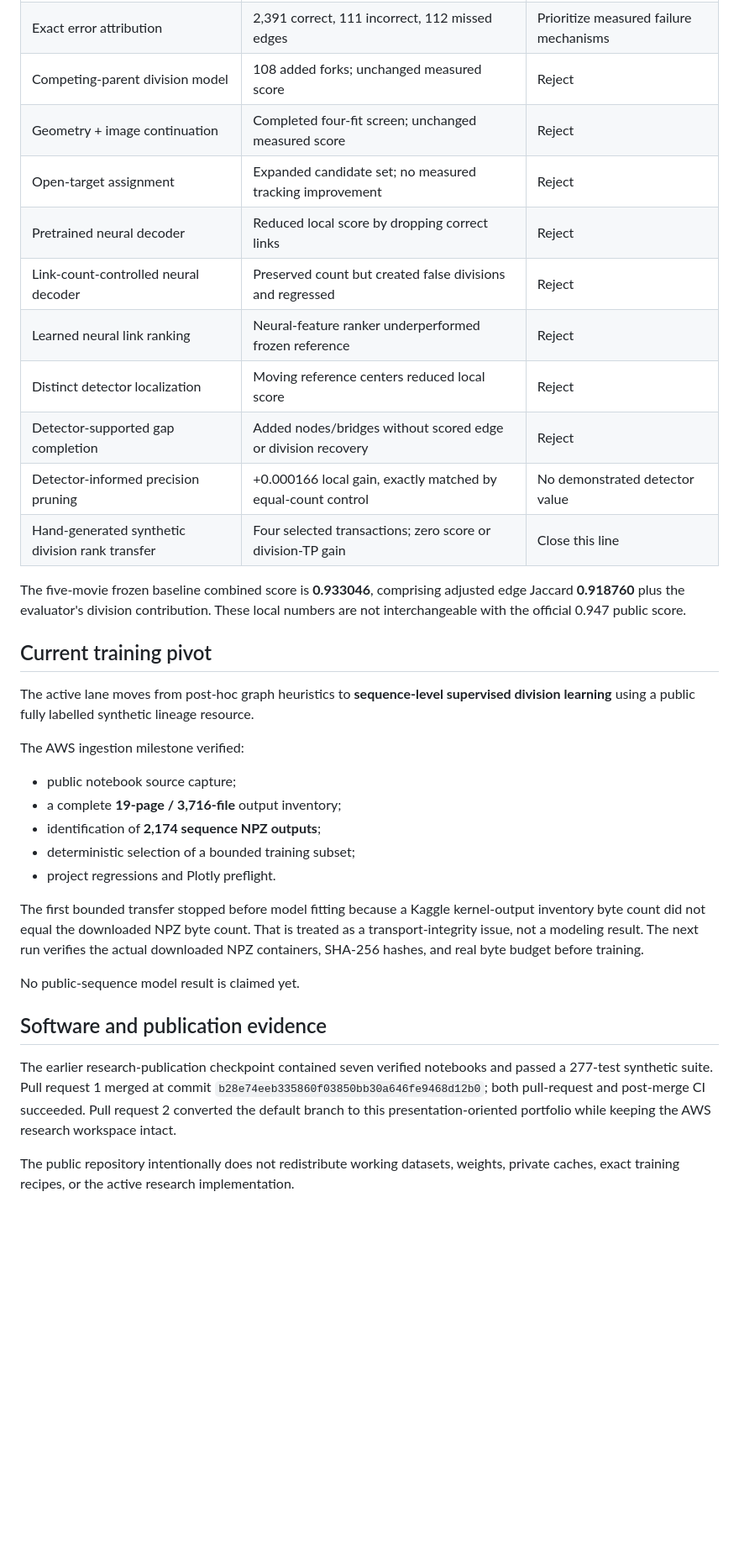
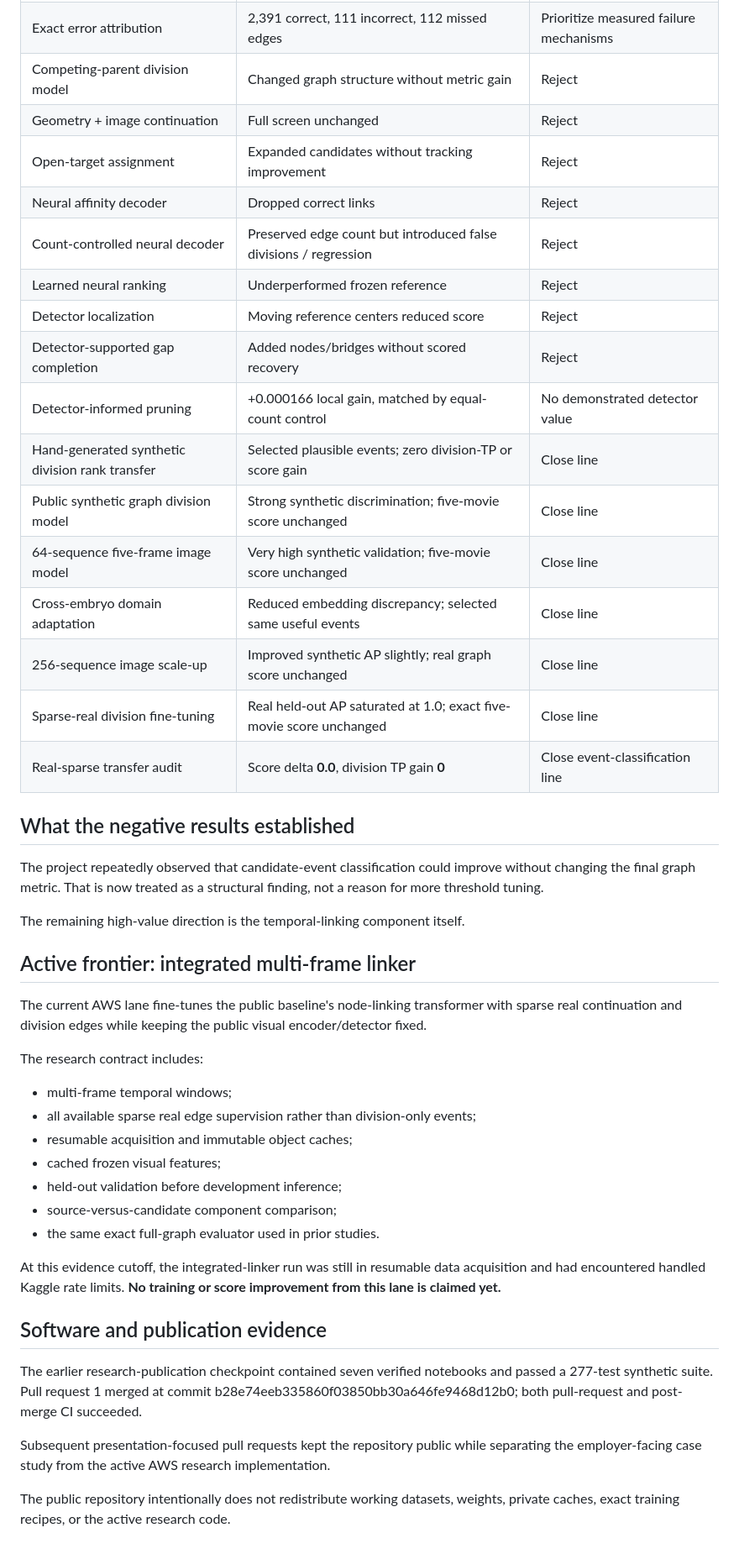
Before and after one commit to alvaromendizabal/biohub-cell-tracking-during-development, a Markdown page: RESULTS.md, the part around one of its changes. Shown at 84% size. GitHub-like rendering; blank space fills up the shorter version.

Commit message:
docs: refresh verified Biohub results

```diff
--- a/RESULTS.md
+++ b/RESULTS.md
@@ -26,46 +36,47 @@ not establish a private-leaderboard score or a newly improved model.
 | Exact error attribution | 2,391 correct, 111 incorrect, 112 missed edges | Prioritize measured failure mechanisms |
-| Competing-parent division model | 108 added forks; unchanged measured score | Reject |
-| Geometry + image continuation | Completed four-fit screen; unchanged measured score | Reject |
-| Open-target assignment | Expanded candidate set; no measured tracking improvement | Reject |
-| Pretrained neural decoder | Reduced local score by dropping correct links | Reject |
-| Link-count-controlled neural decoder | Preserved count but created false divisions and regressed | Reject |
-| Learned neural link ranking | Neural-feature ranker underperformed frozen reference | Reject |
-| Distinct detector localization | Moving reference centers reduced local score | Reject |
-| Detector-supported gap completion | Added nodes/bridges without scored edge or division recovery | Reject |
-| Detector-informed precision pruning | +0.000166 local gain, exactly matched by equal-count control | No demonstrated detector value |
-| Hand-generated synthetic division rank transfer | Four selected transactions; zero score or division-TP gain | Close this line |
+| Competing-parent division model | Changed graph structure without metric gain | Reject |
+| Geometry + image continuation | Full screen unchanged | Reject |
+| Open-target assignment | Expanded candidates without tracking improvement | Reject |
+| Neural affinity decoder | Dropped correct links | Reject |
+| Count-controlled neural decoder | Preserved edge count but introduced false divisions / regression | Reject |
+| Learned neural ranking | Underperformed frozen reference | Reject |
+| Detector localization | Moving reference centers reduced score | Reject |
+| Detector-supported gap completion | Added nodes/bridges without scored recovery | Reject |
+| Detector-informed pruning | +0.000166 local gain, matched by equal-count control | No demonstrated detector value |
+| Hand-generated synthetic division rank transfer | Selected plausible events; zero division-TP or score gain | Close line |
+| Public synthetic graph division model | Strong synthetic discrimination; five-movie score unchanged | Close line |
+| 64-sequence five-frame image model | Very high synthetic validation; five-movie score unchanged | Close line |
+| Cross-embryo domain adaptation | Reduced embedding discrepancy; selected same useful events | Close line |
+| 256-sequence image scale-up | Improved synthetic AP slightly; real graph score unchanged | Close line |
+| Sparse-real division fine-tuning | Real held-out AP saturated at 1.0; exact five-movie score unchanged | Close line |
+| Real-sparse transfer audit | Score delta **0.0**, division TP gain **0** | Close event-classification line |
 
-The five-movie frozen baseline combined score is **0.933046**, comprising adjusted edge
-Jaccard **0.918760** plus the evaluator's division contribution. These local numbers are
-not interchangeable with the official 0.947 public score.
+## What the negative results established
 
-## Current training pivot
+The project repeatedly observed that candidate-event classification could improve without changing the final graph metric. That is now treated as a structural finding, not a reason for more threshold tuning.
 
-The active lane moves from post-hoc graph heuristics to **sequence-level supervised
-division learning** using a public fully labelled synthetic lineage resource.
+The remaining high-value direction is the temporal-linking component itself.
 
-The AWS ingestion milestone verified:
+## Active frontier: integrated multi-frame linker
 
-- public notebook source capture;
-- a complete **19-page / 3,716-file** output inventory;
-- identification of **2,174 sequence NPZ outputs**;
-- deterministic selection of a bounded training subset;
-- project regressions and Plotly preflight.
+The current AWS lane fine-tunes the public baseline's node-linking transformer with sparse real continuation and division edges while keeping the public visual encoder/detector fixed.
 
-The first bounded transfer stopped before model fitting because a Kaggle kernel-output
-inventory byte count did not equal the downloaded NPZ byte count. That is treated as a
-transport-integrity issue, not a modeling result. The next run verifies the actual
-downloaded NPZ containers, SHA-256 hashes, and real byte budget before training.
+The research contract includes:
 
-No public-sequence model result is claimed yet.
+- multi-frame temporal windows;
+- all available sparse real edge supervision rather than division-only events;
+- resumable acquisition and immutable object caches;
+- cached frozen visual features;
+- held-out validation before development inference;
+- source-versus-candidate component comparison;
+- the same exact full-graph evaluator used in prior studies.
+
+At this evidence cutoff, the integrated-linker run was still in resumable data acquisition and had encountered handled Kaggle rate limits. **No training or score improvement from this lane is claimed yet.**
 
 ## Software and publication evidence
 
-The earlier research-publication checkpoint contained seven verified notebooks and
-passed a 277-test synthetic suite. Pull request 1 merged at commit
-`b28e74eeb335860f03850bb30a646fe9468d12b0`; both pull-request and post-merge CI
-succeeded. Pull request 2 converted the default branch to this presentation-oriented
-portfolio while keeping the AWS research workspace intact.
+The earlier research-publication checkpoint contained seven verified notebooks and passed a 277-test synthetic suite. Pull request 1 merged at commit b28e74eeb335860f03850bb30a646fe9468d12b0; both pull-request and post-merge CI succeeded.
 
-The public repository intentionally does not redistribute working datasets, weights,
-private caches, exact training recipes, or the active research implementation.
+Subsequent presentation-focused pull requests kept the repository public while separating the employer-facing case study from the active AWS research implementation.
+
+The public repository intentionally does not redistribute working datasets, weights, private caches, exact training recipes, or the active research code.
```
Also changed, not shown: other parts of RESULTS.md (+20 -10 lines).
